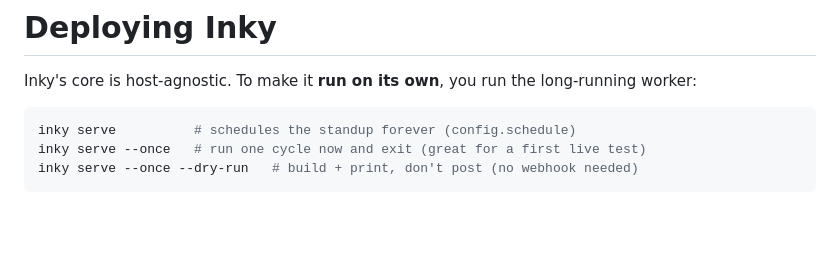
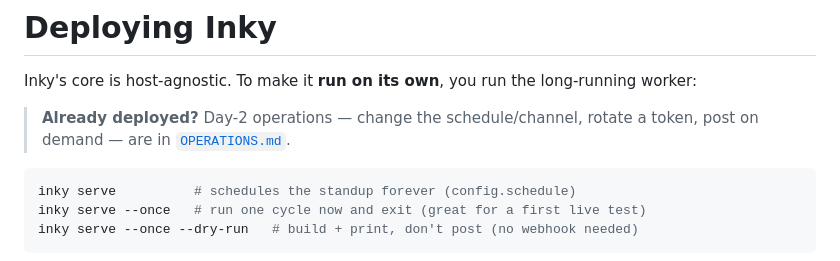
Before and after one commit to Doppel-Labs/inky, a Markdown page: docs/deployment.md, the part around the change. GitHub-like rendering; blank space fills up the shorter version.

Commit message:
docs: add OPERATIONS.md day-2 runbook + link from deployment.md

````diff
--- a/docs/deployment.md
+++ b/docs/deployment.md
@@ -12,6 +12,9 @@ notes: How to run Inky as a long-running worker (inky serve) that posts the stan
 
 Inky's core is host-agnostic. To make it **run on its own**, you run the
 long-running worker:
+
+> **Already deployed?** Day-2 operations — change the schedule/channel, rotate a
+> token, post on demand — are in [`OPERATIONS.md`](OPERATIONS.md).
 
 ```bash
 inky serve          # schedules the standup forever (config.schedule)
````
Also changed, not shown: docs/OPERATIONS.md (added, +80 -0 lines).
